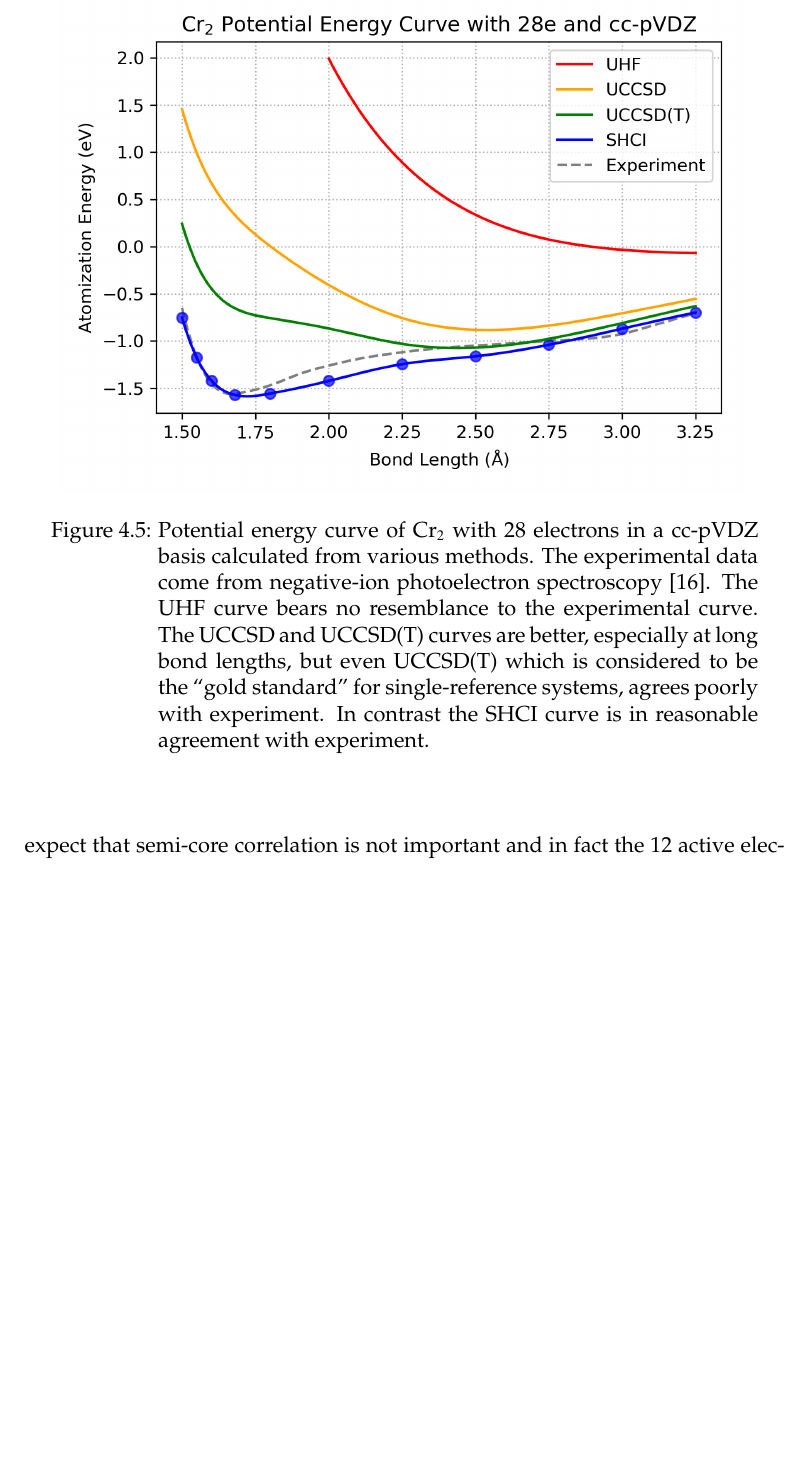
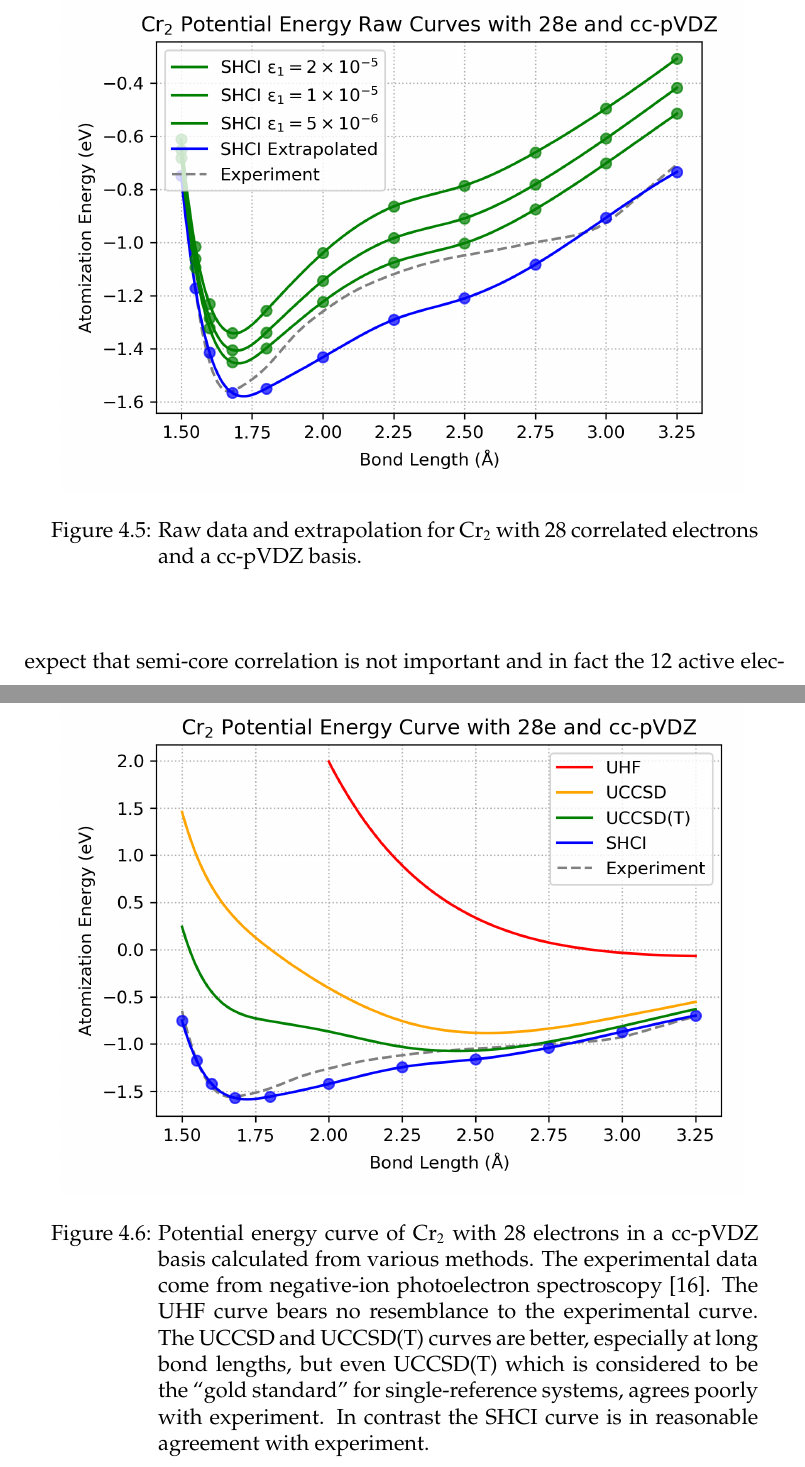
Before and after one commit to jl2922/thesis, a LaTeX thesis (main.tex, which reads docs/cr2.tex): part of page 76 of 126 before the commit and two parts of pages 76 and 77 of 126 after it, the two joined at a grey line, cut at the place of the change, the shorter picture padded with empty space. Compiled offline with pdfLaTeX.

Commit message:
Updates from Overleaf

```diff
--- a/docs/cr2.tex
+++ b/docs/cr2.tex
@@ -214,6 +214,15 @@ Then we interpolate the points for each active space with cubic spline interpola
 
 \begin{figure}
   \begin{center}
+  \includegraphics[width=0.9\linewidth]{figs/cr2raw.png}
+  \caption{Raw data and extrapolation for Cr$_2$ with 28 correlated electrons and a cc-pVDZ basis.
+  }
+  \label{fig:cr2raw}
+  \end{center}
+\end{figure}
+
+\begin{figure}
+  \begin{center}
   \includegraphics[width=0.9\linewidth]{figs/hfcc.png}
   \caption{Potential energy curve of Cr$_2$ with 28 electrons in a cc-pVDZ basis calculated from various methods.
   The experimental data come from negative-ion photoelectron spectroscopy~\cite{casey1993negative}.
```
Also changed, not shown: figs/cr2raw.png (added).
